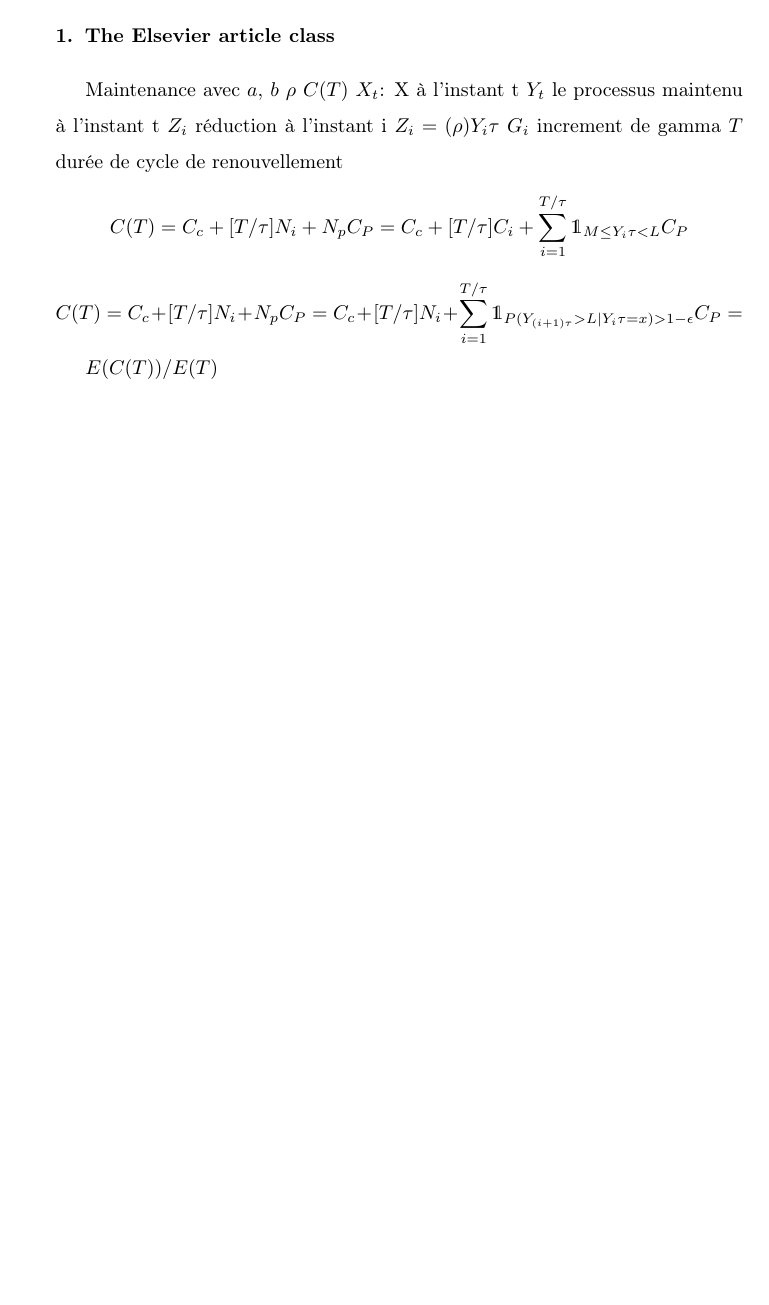
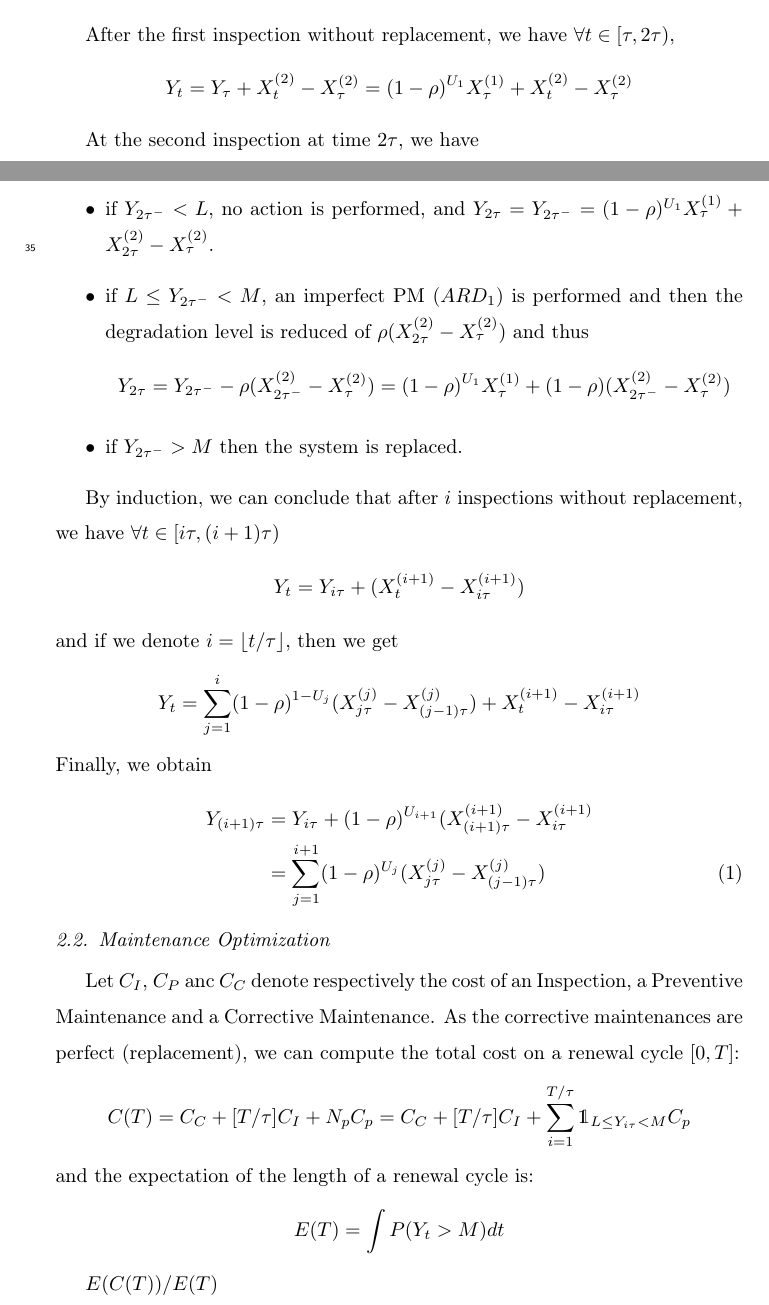
Before and after one commit to fcorset/BayesianGammaARD.jl, a LaTeX paper (main.tex): part of page 1 of 2 before the commit and two parts of pages 2 and 3 of 4 after it, the two joined at a grey line, cut at the place of the change, the shorter picture padded with empty space. Compiled offline with pdfLaTeX.

Commit message:
update main.tex

```diff
--- a/main.tex
+++ b/main.tex
@@ -2,6 +2,10 @@
 \documentclass[review]{elsarticle}
 \usepackage{dsfont}
 \usepackage{lineno,hyperref}
+\usepackage{amsmath}
+\usepackage{amssymb}
+
+
 \modulolinenumbers[5]
 
 \journal{Journal of \LaTeX\ Templates}
@@ -76,11 +94,3 @@ This template helps you to create a properly formatted \LaTeX\ manuscript.
 
 \linenumbers
 
-\section{The Elsevier article class}
-Maintenance avec $a$, $b$ $\rho$
-$C(T)$
-$X_t$: X à l’instant t
-$Y_t$ le processus maintenu à l’instant t
-$Z_i$ réduction à l’instant i $Z_i=(\rho) Y_i\tau$
-$G_i$ increment de gamma
-$T$ durée de cycle de renouvellement
@@ -87,9 +132,50 @@ $T$ durée de cycle de renouvellement
+	\item if $Y_\tau^->M$ then the system is replaced by a new one.
+\end{itemize}
+
+After the first inspection without replacement, we have $\forall t\in [\tau,2\tau)$,
 $$
-C(T)= C_c+ [T/\tau] N_i+ N_p C_P=C_c+ [T/\tau] C_i+ \sum_{i=1}^ {T/\tau} {\mathds 1}_{M \leq Y_i \tau< L} C_P
+Y_t = Y_\tau + X_t^{(2)} - X_\tau^{(2)} = (1-\rho)^{U_1} X_\tau^{(1)}+X_t^{(2)} - X_\tau^{(2)}
 $$
+
+At the second inspection at time $2\tau$, we have
+\begin{itemize}
+	\item if $Y_{2\tau^-} <L$, no action is performed, and $Y_{2\tau} = Y_{2\tau^-} = (1-\rho)^{U_1} X_\tau^{(1)}+X_{2\tau}^{(2)} - X_\tau^{(2)}$.
+	\item if $L \leq Y_{2\tau^-} <M$, an imperfect PM ($ARD_1$) is performed and then the degradation level is reduced of $\rho (X_{2\tau}^{(2)}-X_\tau^{(2)})$ and thus
+	$$
+	Y_{2\tau} = Y_{2\tau^{-}} -\rho (X_{2\tau^-}^{(2)}-X_\tau^{(2)}) = (1-\rho)^{U_1} X_\tau^{(1)}+(1-\rho)(X_{2\tau^-}^{(2)}-X_\tau^{(2)})
+	$$
+	\item if $Y_{2\tau^-} >M$ then the system is replaced.
+\end{itemize}
+
+By induction, we can conclude that after $i$ inspections without replacement, we have $\forall t\in [i\tau,(i+1)\tau)$
 $$
-C(T)= C_c+ [T/\tau] N_i+ N_p C_P=C_c+ [T/\tau] N_i+ \sum_{i=1}^ {T/\tau} {\mathds 1}_{P(Y_{(i+1)\tau} > L| Y_i \tau=x)>1-\epsilon} C_P=
+Y_t = Y_{i\tau} + (X_t^{(i+1)}-X_{i\tau}^{(i+1)})
 $$
+and if we denote $i=\lfloor t/\tau\rfloor$, then we get
+$$
+Y_t = \displaystyle\sum_{j=1}^{i} (1-\rho)^{1-U_j}(X_{j\tau}^{(j)}-X_{(j-1)\tau}^{(j)}) + X_t^{(i+1)}-X_{i\tau}^{(i+1)}
+$$
+Finally, we obtain
+\begin{align}
+Y_{(i+1)\tau} & = Y_{i\tau} + (1-\rho)^{U_{i+1}}(X_{(i+1)\tau}^{(i+1)}-X_{i\tau}^{(i+1)}\nonumber\\
+& = \displaystyle\sum_{j=1}^{i+1} (1-\rho)^{U_{j}} (X_{j\tau}^{(j)}-X_{(j-1)\tau}^{(j)})
+\end{align}
+
+
+
+
+\subsection{Maintenance Optimization}
+Let $C_I$, $C_P$ anc $C_C$ denote respectively the cost of an Inspection, a Preventive Maintenance and a Corrective Maintenance.
+As the corrective maintenances are perfect (replacement), we can compute the total cost on a renewal cycle $[0,T]$:
+$$
+C(T) = C_C + [T/\tau] C_I + N_p C_p  = C_C + [T/\tau] C_I + \sum_{i=1}^ {T/\tau} {\mathds 1}_{L \leq Y_{i \tau}< M}  C_p
+$$
+and the expectation of the length of a renewal cycle is:
+$$
+E(T)=\int P(Y_t>M) dt
+$$
+
+
 
 $E(C(T))/E(T)$
 
```
Also changed, not shown: main.pdf, main.tex (71 more changed lines).
